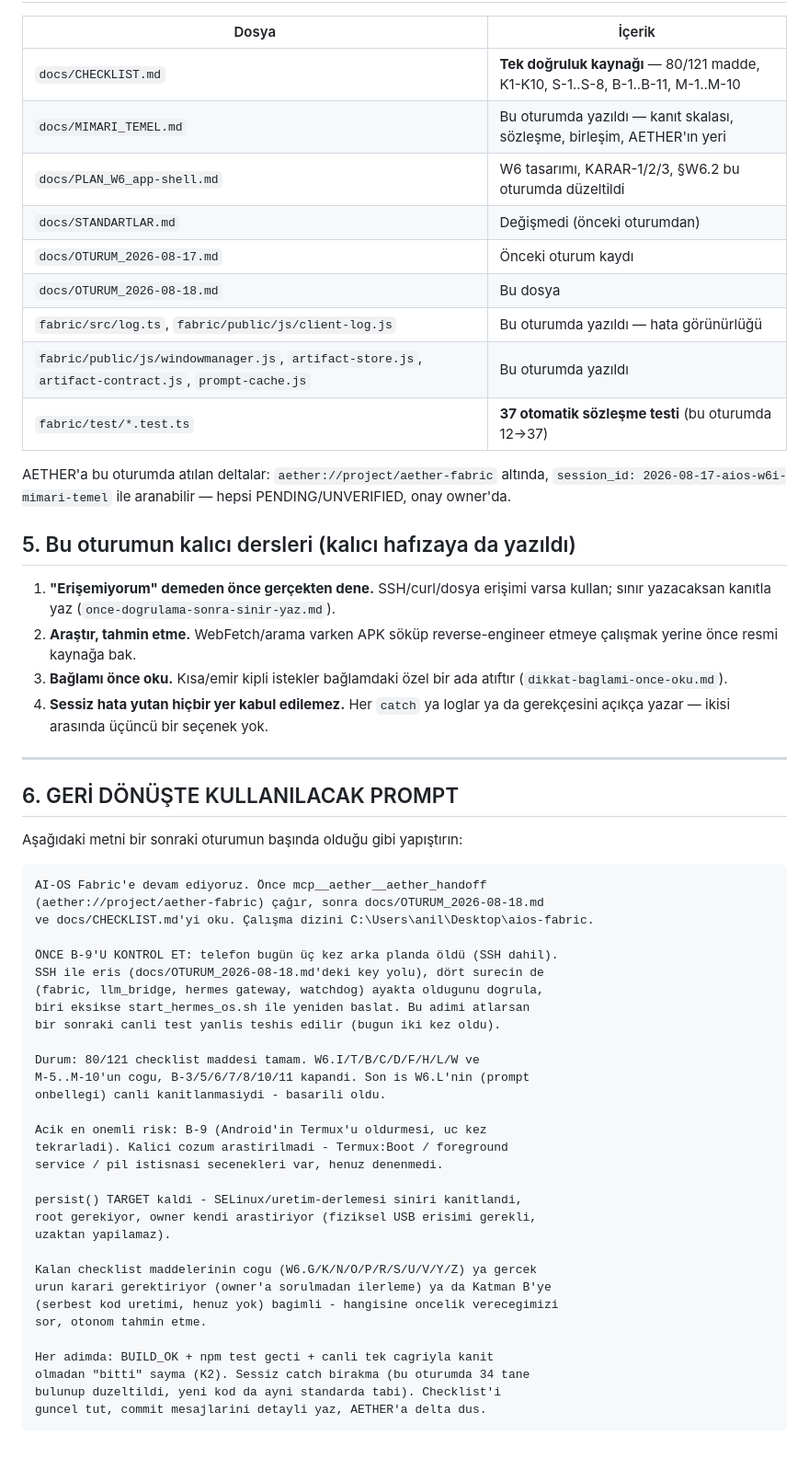
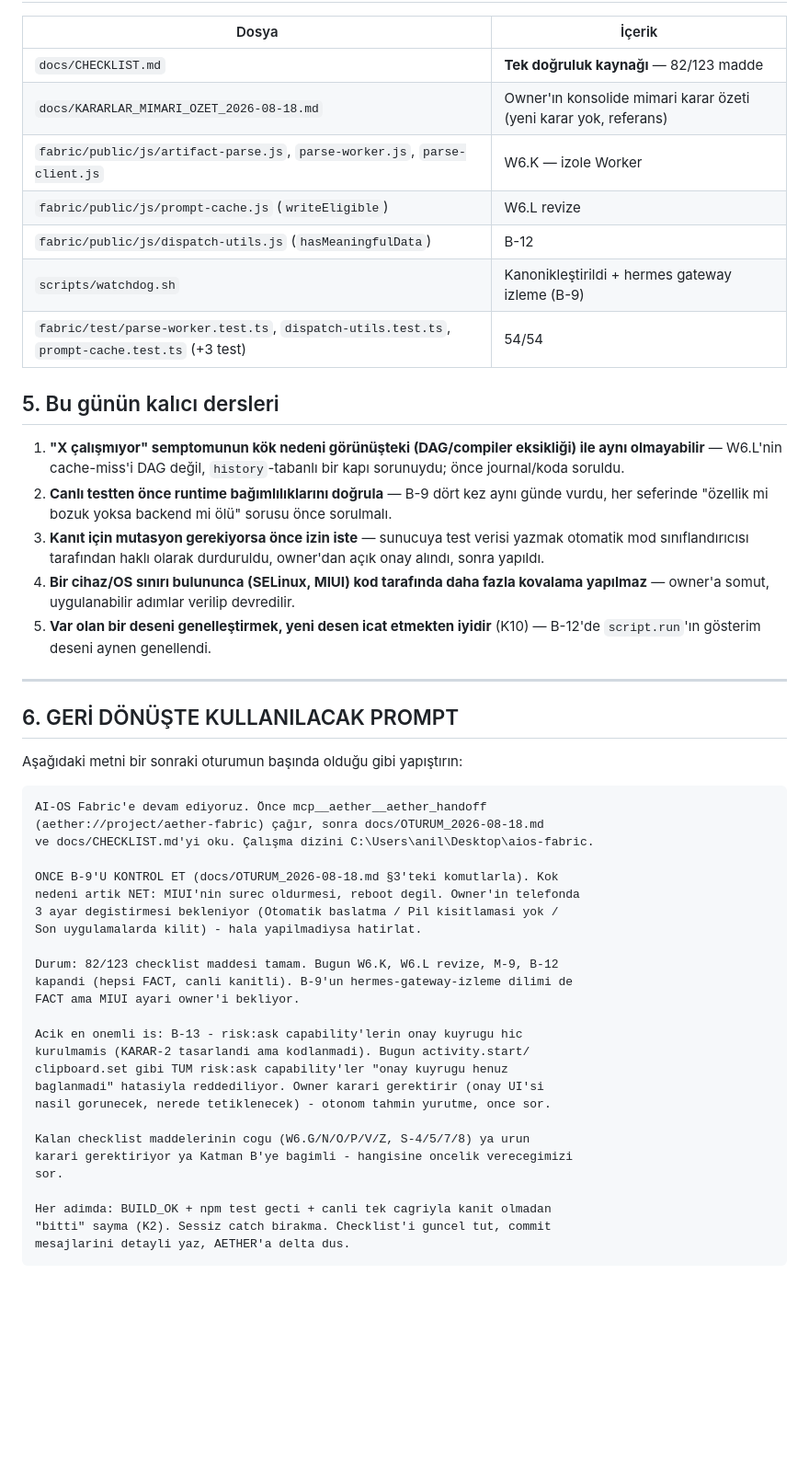
Before and after one commit to anillaksu/aios-fabric, a Markdown page: docs/OTURUM_2026-08-18.md, the part around one of its changes. Shown at 92% size. Drawn GitHub-style; blank space fills up the shorter version.

````diff
--- a/docs/OTURUM_2026-08-18.md
+++ b/docs/OTURUM_2026-08-18.md
@@ -116,30 +172,30 @@ ama bu **fiziksel USB+fastboot erişimi** gerektiriyor, uzaktan yapılamaz.
 
 | Dosya | İçerik |
 |---|---|
-| `docs/CHECKLIST.md` | **Tek doğruluk kaynağı** — 80/121 madde, K1-K10, S-1..S-8, B-1..B-11, M-1..M-10 |
-| `docs/MIMARI_TEMEL.md` | Bu oturumda yazıldı — kanıt skalası, sözleşme, birleşim, AETHER'ın yeri |
-| `docs/PLAN_W6_app-shell.md` | W6 tasarımı, KARAR-1/2/3, §W6.2 bu oturumda düzeltildi |
-| `docs/STANDARTLAR.md` | Değişmedi (önceki oturumdan) |
-| `docs/OTURUM_2026-08-17.md` | Önceki oturum kaydı |
-| `docs/OTURUM_2026-08-18.md` | Bu dosya |
-| `fabric/src/log.ts`, `fabric/public/js/client-log.js` | Bu oturumda yazıldı — hata görünürlüğü |
-| `fabric/public/js/windowmanager.js`, `artifact-store.js`, `artifact-contract.js`, `prompt-cache.js` | Bu oturumda yazıldı |
-| `fabric/test/*.test.ts` | **37 otomatik sözleşme testi** (bu oturumda 12→37) |
+| `docs/CHECKLIST.md` | **Tek doğruluk kaynağı** — 82/123 madde |
+| `docs/KARARLAR_MIMARI_OZET_2026-08-18.md` | Owner'ın konsolide mimari karar özeti (yeni karar yok, referans) |
+| `fabric/public/js/artifact-parse.js`, `parse-worker.js`, `parse-client.js` | W6.K — izole Worker |
+| `fabric/public/js/prompt-cache.js` (`writeEligible`) | W6.L revize |
+| `fabric/public/js/dispatch-utils.js` (`hasMeaningfulData`) | B-12 |
+| `scripts/watchdog.sh` | Kanonikleştirildi + hermes gateway izleme (B-9) |
+| `fabric/test/parse-worker.test.ts`, `dispatch-utils.test.ts`, `prompt-cache.test.ts` (+3 test) | 54/54 |
 
-AETHER'a bu oturumda atılan deltalar: `aether://project/aether-fabric` altında,
-`session_id: 2026-08-17-aios-w6i-mimari-temel` ile aranabilir — hepsi
-PENDING/UNVERIFIED, onay owner'da.
+## 5. Bu günün kalıcı dersleri
 
-## 5. Bu oturumun kalıcı dersleri (kalıcı hafızaya da yazıldı)
-
-1. **"Erişemiyorum" demeden önce gerçekten dene.** SSH/curl/dosya erişimi
-   varsa kullan; sınır yazacaksan kanıtla yaz (`once-dogrulama-sonra-sinir-yaz.md`).
-2. **Araştır, tahmin etme.** WebFetch/arama varken APK söküp reverse-engineer
-   etmeye çalışmak yerine önce resmi kaynağa bak.
-3. **Bağlamı önce oku.** Kısa/emir kipli istekler bağlamdaki özel bir ada
-   atıftır (`dikkat-baglami-once-oku.md`).
-4. **Sessiz hata yutan hiçbir yer kabul edilemez.** Her `catch` ya loglar
-   ya da gerekçesini açıkça yazar — ikisi arasında üçüncü bir seçenek yok.
+1. **"X çalışmıyor" semptomunun kök nedeni görünüşteki (DAG/compiler
+   eksikliği) ile aynı olmayabilir** — W6.L'nin cache-miss'i DAG değil,
+   `history`-tabanlı bir kapı sorunuydu; önce journal/koda soruldu.
+2. **Canlı testten önce runtime bağımlılıklarını doğrula** — B-9 dört kez
+   aynı günde vurdu, her seferinde "özellik mi bozuk yoksa backend mi ölü"
+   sorusu önce sorulmalı.
+3. **Kanıt için mutasyon gerekiyorsa önce izin iste** — sunucuya test verisi
+   yazmak otomatik mod sınıflandırıcısı tarafından haklı olarak durduruldu,
+   owner'dan açık onay alındı, sonra yapıldı.
+4. **Bir cihaz/OS sınırı bulununca (SELinux, MIUI) kod tarafında daha fazla
+   kovalama yapılmaz** — owner'a somut, uygulanabilir adımlar verilip
+   devredilir.
+5. **Var olan bir deseni genelleştirmek, yeni desen icat etmekten iyidir**
+   (K10) — B-12'de `script.run`'ın gösterim deseni aynen genellendi.
 
 ---
 
@@ -152,31 +208,26 @@ AI-OS Fabric'e devam ediyoruz. Önce mcp__aether__aether_handoff
 (aether://project/aether-fabric) çağır, sonra docs/OTURUM_2026-08-18.md
 ve docs/CHECKLIST.md'yi oku. Çalışma dizini C:\Users\anil\Desktop\aios-fabric.
 
-ÖNCE B-9'U KONTROL ET: telefon bugün üç kez arka planda öldü (SSH dahil).
-SSH ile eris (docs/OTURUM_2026-08-18.md'deki key yolu), dört surecin de
-(fabric, llm_bridge, hermes gateway, watchdog) ayakta oldugunu dogrula,
-biri eksikse start_hermes_os.sh ile yeniden baslat. Bu adimi atlarsan
-bir sonraki canli test yanlis teshis edilir (bugun iki kez oldu).
+ONCE B-9'U KONTROL ET (docs/OTURUM_2026-08-18.md §3'teki komutlarla). Kok
+nedeni artik NET: MIUI'nin surec oldurmesi, reboot degil. Owner'in telefonda
+3 ayar degistirmesi bekleniyor (Otomatik baslatma / Pil kisitlamasi yok /
+Son uygulamalarda kilit) - hala yapilmadiysa hatirlat.
 
-Durum: 80/121 checklist maddesi tamam. W6.I/T/B/C/D/F/H/L/W ve
-M-5..M-10'un cogu, B-3/5/6/7/8/10/11 kapandi. Son is W6.L'nin (prompt
-onbellegi) canli kanitlanmasiydi - basarili oldu.
+Durum: 82/123 checklist maddesi tamam. Bugun W6.K, W6.L revize, M-9, B-12
+kapandi (hepsi FACT, canli kanitli). B-9'un hermes-gateway-izleme dilimi de
+FACT ama MIUI ayari owner'i bekliyor.
 
-Acik en onemli risk: B-9 (Android'in Termux'u oldurmesi, uc kez
-tekrarladi). Kalici cozum arastirilmadi - Termux:Boot / foreground
-service / pil istisnasi secenekleri var, henuz denenmedi.
+Acik en onemli is: B-13 - risk:ask capability'lerin onay kuyrugu hic
+kurulmamis (KARAR-2 tasarlandi ama kodlanmadi). Bugun activity.start/
+clipboard.set gibi TUM risk:ask capability'ler "onay kuyrugu henuz
+baglanmadi" hatasiyla reddediliyor. Owner karari gerektirir (onay UI'si
+nasil gorunecek, nerede tetiklenecek) - otonom tahmin yurutme, once sor.
 
-persist() TARGET kaldi - SELinux/uretim-derlemesi siniri kanitlandi,
-root gerekiyor, owner kendi arastiriyor (fiziksel USB erisimi gerekli,
-uzaktan yapilamaz).
+Kalan checklist maddelerinin cogu (W6.G/N/O/P/V/Z, S-4/5/7/8) ya urun
+karari gerektiriyor ya Katman B'ye bagimli - hangisine oncelik verecegimizi
+sor.
 
-Kalan checklist maddelerinin cogu (W6.G/K/N/O/P/R/S/U/V/Y/Z) ya gercek
-urun karari gerektiriyor (owner'a sorulmadan ilerleme) ya da Katman B'ye
-(serbest kod uretimi, henuz yok) bagimli - hangisine oncelik verecegimizi
-sor, otonom tahmin etme.
-
-Her adimda: BUILD_OK + npm test gecti + canli tek cagriyla kanit
-olmadan "bitti" sayma (K2). Sessiz catch birakma (bu oturumda 34 tane
-bulunup duzeltildi, yeni kod da ayni standarda tabi). Checklist'i
-guncel tut, commit mesajlarini detayli yaz, AETHER'a delta dus.
+Her adimda: BUILD_OK + npm test gecti + canli tek cagriyla kanit olmadan
+"bitti" sayma (K2). Sessiz catch birakma. Checklist'i guncel tut, commit
+mesajlarini detayli yaz, AETHER'a delta dus.
 ```
````
Also changed, not shown: other parts of docs/OTURUM_2026-08-18.md (+150 -94 lines).
